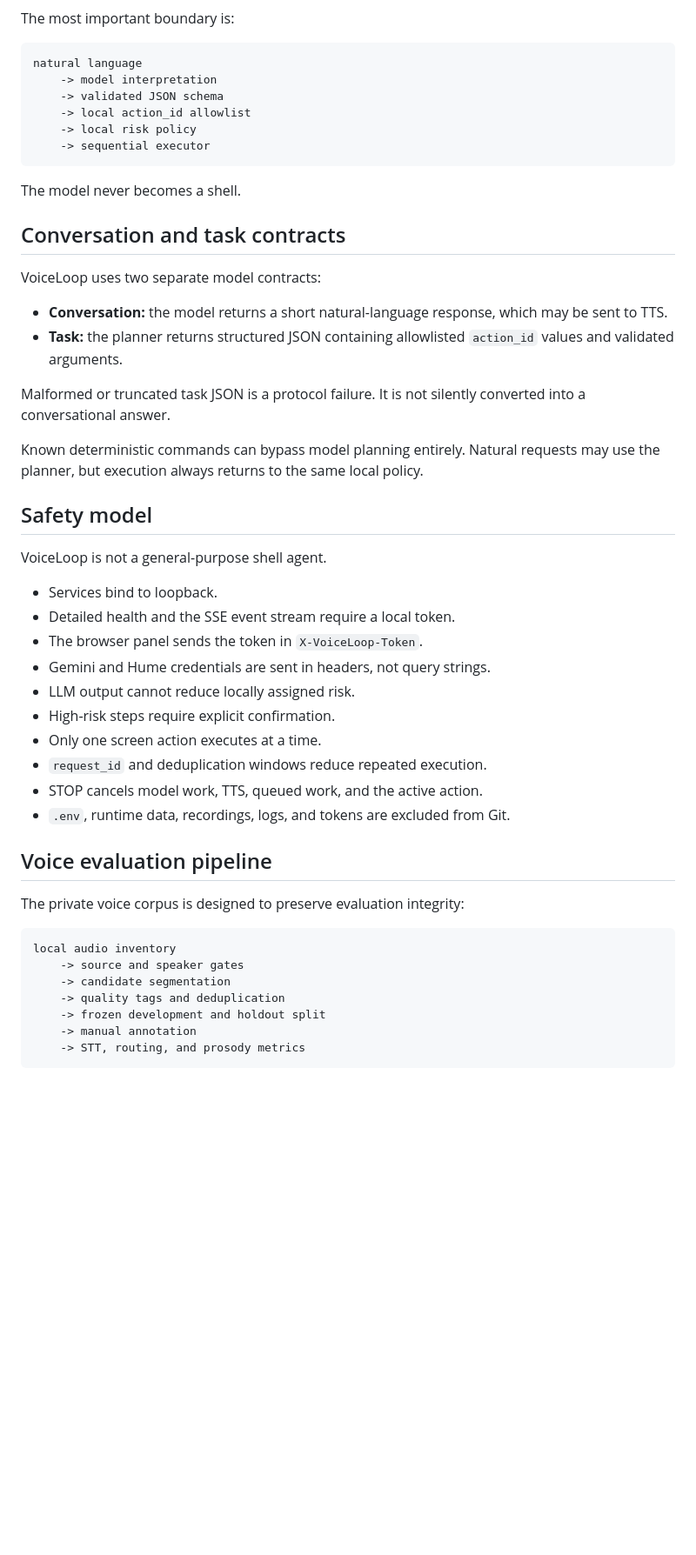
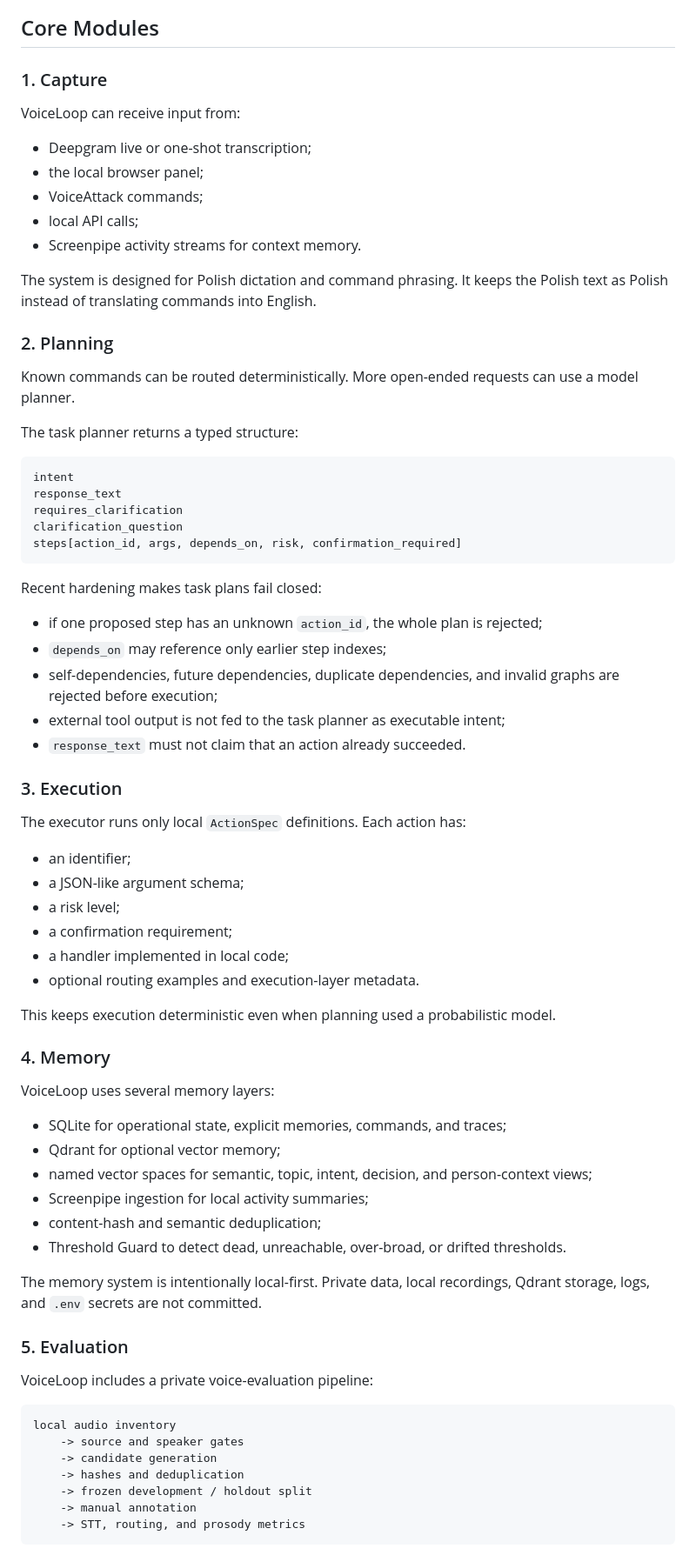
Before and after one commit to marcinromanowskilublin/VoiceLoop, a Markdown page: README.md, the part around one of its changes. Shown at 87% size. Rendered like a GitHub page; blank space fills up the shorter version.

````diff
--- a/README.md
+++ b/README.md
@@ -117,59 +128,82 @@ flowchart LR
 ```
 
-The most important boundary is:
+## Core Modules
+
+### 1. Capture
+
+VoiceLoop can receive input from:
+
+- Deepgram live or one-shot transcription;
+- the local browser panel;
+- VoiceAttack commands;
+- local API calls;
+- Screenpipe activity streams for context memory.
+
+The system is designed for Polish dictation and command phrasing. It keeps the
+Polish text as Polish instead of translating commands into English.
+
+### 2. Planning
+
+Known commands can be routed deterministically. More open-ended requests can use
+a model planner.
+
+The task planner returns a typed structure:
 
 ```text
-natural language
-    -> model interpretation
-    -> validated JSON schema
-    -> local action_id allowlist
-    -> local risk policy
-    -> sequential executor
+intent
+response_text
+requires_clarification
+clarification_question
+steps[action_id, args, depends_on, risk, confirmation_required]
 ```
 
-The model never becomes a shell.
+Recent hardening makes task plans fail closed:
 
-## Conversation and task contracts
+- if one proposed step has an unknown `action_id`, the whole plan is rejected;
+- `depends_on` may reference only earlier step indexes;
+- self-dependencies, future dependencies, duplicate dependencies, and invalid
+  graphs are rejected before execution;
+- external tool output is not fed to the task planner as executable intent;
+- `response_text` must not claim that an action already succeeded.
 
-VoiceLoop uses two separate model contracts:
+### 3. Execution
 
-- **Conversation:** the model returns a short natural-language response, which
-  may be sent to TTS.
-- **Task:** the planner returns structured JSON containing allowlisted
-  `action_id` values and validated arguments.
+The executor runs only local `ActionSpec` definitions. Each action has:
 
-Malformed or truncated task JSON is a protocol failure. It is not silently
-converted into a conversational answer.
+- an identifier;
+- a JSON-like argument schema;
+- a risk level;
+- a confirmation requirement;
+- a handler implemented in local code;
+- optional routing examples and execution-layer metadata.
 
-Known deterministic commands can bypass model planning entirely. Natural
-requests may use the planner, but execution always returns to the same local
-policy.
+This keeps execution deterministic even when planning used a probabilistic model.
 
-## Safety model
+### 4. Memory
 
-VoiceLoop is not a general-purpose shell agent.
+VoiceLoop uses several memory layers:
 
-- Services bind to loopback.
-- Detailed health and the SSE event stream require a local token.
-- The browser panel sends the token in `X-VoiceLoop-Token`.
-- Gemini and Hume credentials are sent in headers, not query strings.
-- LLM output cannot reduce locally assigned risk.
-- High-risk steps require explicit confirmation.
-- Only one screen action executes at a time.
-- `request_id` and deduplication windows reduce repeated execution.
-- STOP cancels model work, TTS, queued work, and the active action.
-- `.env`, runtime data, recordings, logs, and tokens are excluded from Git.
+- SQLite for operational state, explicit memories, commands, and traces;
+- Qdrant for optional vector memory;
+- named vector spaces for semantic, topic, intent, decision, and person-context
+  views;
+- Screenpipe ingestion for local activity summaries;
+- content-hash and semantic deduplication;
+- Threshold Guard to detect dead, unreachable, over-broad, or drifted thresholds.
 
-## Voice evaluation pipeline
+The memory system is intentionally local-first. Private data, local recordings,
+Qdrant storage, logs, and `.env` secrets are not committed.
 
-The private voice corpus is designed to preserve evaluation integrity:
+### 5. Evaluation
+
+VoiceLoop includes a private voice-evaluation pipeline:
 
 ```text
 local audio inventory
     -> source and speaker gates
-    -> candidate segmentation
-    -> quality tags and deduplication
-    -> frozen development and holdout split
+    -> candidate generation
+    -> hashes and deduplication
+    -> frozen development / holdout split
     -> manual annotation
     -> STT, routing, and prosody metrics
 ```
````
Also changed, not shown: other parts of README.md (+271 -216 lines).
